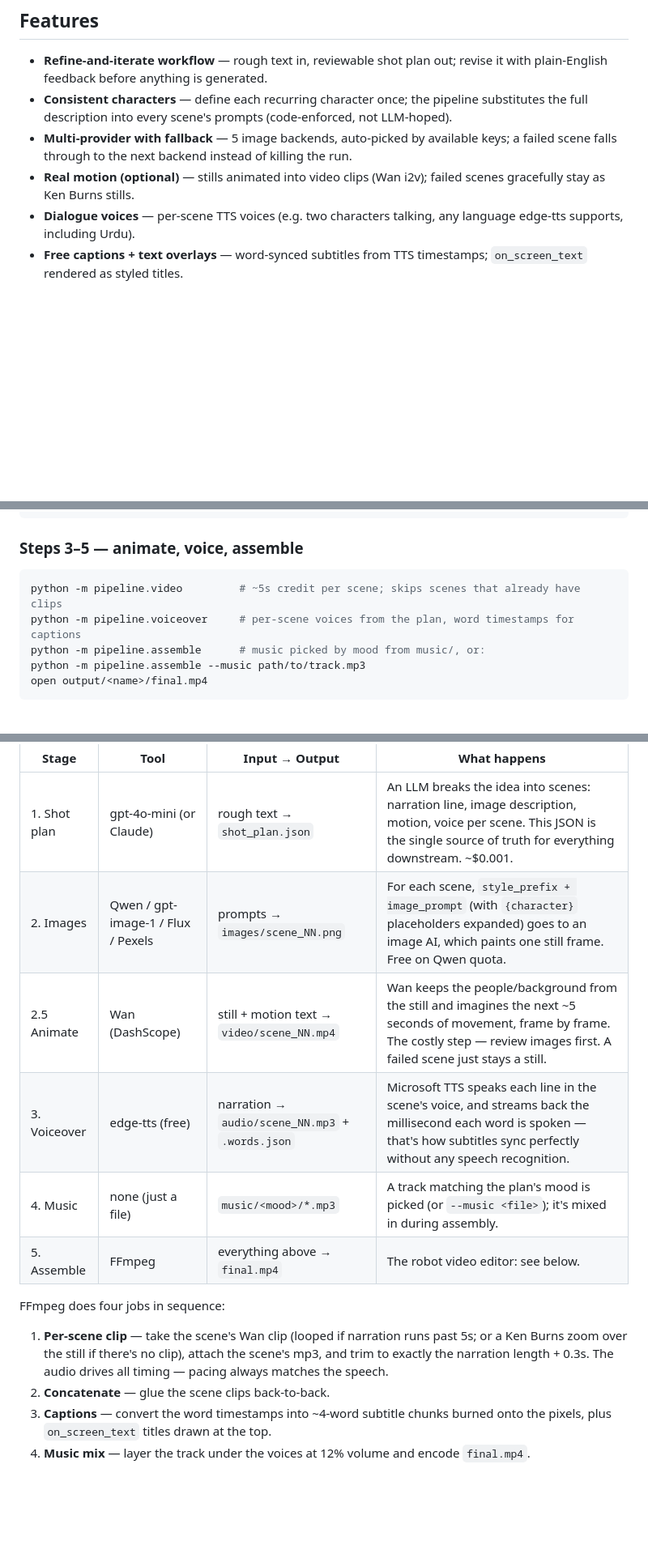
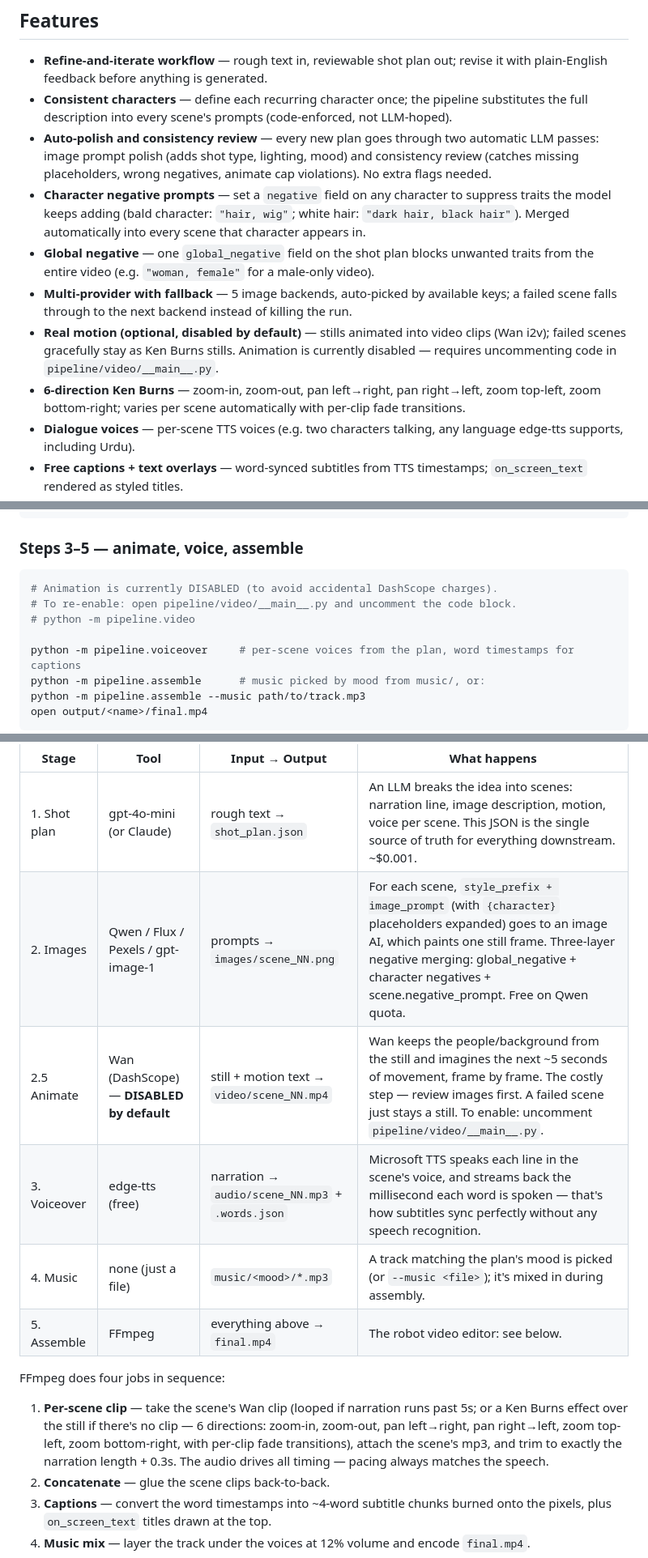
Before and after one commit to valkrypton/generative-ai-vdos, a Markdown page: README.md, 3 parts joined by grey strips. Shown at 81% size. Drawn GitHub-style; blank space fills up the shorter version.

````diff
--- a/README.md
+++ b/README.md
@@ -20,8 +20,12 @@ Turn a rough idea (or a full script) into a finished, narrated 1080p video — a
 
 - **Refine-and-iterate workflow** — rough text in, reviewable shot plan out; revise it with plain-English feedback before anything is generated.
 - **Consistent characters** — define each recurring character once; the pipeline substitutes the full description into every scene's prompts (code-enforced, not LLM-hoped).
+- **Auto-polish and consistency review** — every new plan goes through two automatic LLM passes: image prompt polish (adds shot type, lighting, mood) and consistency review (catches missing placeholders, wrong negatives, animate cap violations). No extra flags needed.
+- **Character negative prompts** — set a `negative` field on any character to suppress traits the model keeps adding (bald character: `"hair, wig"`; white hair: `"dark hair, black hair"`). Merged automatically into every scene that character appears in.
+- **Global negative** — one `global_negative` field on the shot plan blocks unwanted traits from the entire video (e.g. `"woman, female"` for a male-only video).
 - **Multi-provider with fallback** — 5 image backends, auto-picked by available keys; a failed scene falls through to the next backend instead of killing the run.
-- **Real motion (optional)** — stills animated into video clips (Wan i2v); failed scenes gracefully stay as Ken Burns stills.
+- **Real motion (optional, disabled by default)** — stills animated into video clips (Wan i2v); failed scenes gracefully stay as Ken Burns stills. Animation is currently disabled — requires uncommenting code in `pipeline/video/__main__.py`.
+- **6-direction Ken Burns** — zoom-in, zoom-out, pan left→right, pan right→left, zoom top-left, zoom bottom-right; varies per scene automatically with per-clip fade transitions.
 - **Dialogue voices** — per-scene TTS voices (e.g. two characters talking, any language edge-tts supports, including Urdu).
 - **Free captions + text overlays** — word-synced subtitles from TTS timestamps; `on_screen_text` rendered as styled titles.
 - **Resumable** — every stage records completion; re-runs skip finished work.
@@ -113,7 +119,10 @@ python -m pipeline.images --scene 2 --backend gpt-image-1
 ### Steps 3–5 — animate, voice, assemble
 
 ```bash
-python -m pipeline.video         # ~5s credit per scene; skips scenes that already have clips
+# Animation is currently DISABLED (to avoid accidental DashScope charges).
+# To re-enable: open pipeline/video/__main__.py and uncomment the code block.
+# python -m pipeline.video
+
 python -m pipeline.voiceover     # per-scene voices from the plan, word timestamps for captions
 python -m pipeline.assemble      # music picked by mood from music/, or:
 python -m pipeline.assemble --music path/to/track.mp3
@@ -138,8 +147,8 @@ them. Nothing is hidden — every intermediate artifact can be opened and inspec
 | Stage | Tool | Input → Output | What happens |
 |---|---|---|---|
 | 1. Shot plan | gpt-4o-mini (or Claude) | rough text → `shot_plan.json` | An LLM breaks the idea into scenes: narration line, image description, motion, voice per scene. This JSON is the single source of truth for everything downstream. ~$0.001. |
-| 2. Images | Qwen / gpt-image-1 / Flux / Pexels | prompts → `images/scene_NN.png` | For each scene, `style_prefix + image_prompt` (with `{character}` placeholders expanded) goes to an image AI, which paints one still frame. Free on Qwen quota. |
-| 2.5 Animate | Wan (DashScope) | still + motion text → `video/scene_NN.mp4` | Wan keeps the people/background from the still and imagines the next ~5 seconds of movement, frame by frame. The costly step — review images first. A failed scene just stays a still. |
+| 2. Images | Qwen / Flux / Pexels / gpt-image-1 | prompts → `images/scene_NN.png` | For each scene, `style_prefix + image_prompt` (with `{character}` placeholders expanded) goes to an image AI, which paints one still frame. Three-layer negative merging: global_negative + character negatives + scene.negative_prompt. Free on Qwen quota. |
+| 2.5 Animate | Wan (DashScope) — **DISABLED by default** | still + motion text → `video/scene_NN.mp4` | Wan keeps the people/background from the still and imagines the next ~5 seconds of movement, frame by frame. The costly step — review images first. A failed scene just stays a still. To enable: uncomment `pipeline/video/__main__.py`. |
 | 3. Voiceover | edge-tts (free) | narration → `audio/scene_NN.mp3` + `.words.json` | Microsoft TTS speaks each line in the scene's voice, and streams back the millisecond each word is spoken — that's how subtitles sync perfectly without any speech recognition. |
 | 4. Music | none (just a file) | `music/<mood>/*.mp3` | A track matching the plan's mood is picked (or `--music <file>`); it's mixed in during assembly. |
 | 5. Assemble | FFmpeg | everything above → `final.mp4` | The robot video editor: see below. |
@@ -147,9 +156,10 @@ them. Nothing is hidden — every intermediate artifact can be opened and inspec
 FFmpeg does four jobs in sequence:
 
 1. **Per-scene clip** — take the scene's Wan clip (looped if narration runs past 5s; or a
-   Ken Burns zoom over the still if there's no clip), attach the scene's mp3, and trim to
-   exactly the narration length + 0.3s. The audio drives all timing — pacing always
-   matches the speech.
+   Ken Burns effect over the still if there's no clip — 6 directions: zoom-in, zoom-out,
+   pan left→right, pan right→left, zoom top-left, zoom bottom-right, with per-clip fade
+   transitions), attach the scene's mp3, and trim to exactly the narration length + 0.3s.
+   The audio drives all timing — pacing always matches the speech.
 2. **Concatenate** — glue the scene clips back-to-back.
 3. **Captions** — convert the word timestamps into ~4-word subtitle chunks burned onto the
    pixels, plus `on_screen_text` titles drawn at the top.
````
Also changed, not shown: other parts of README.md (+24 -10 lines), CLAUDE.md (+20 -3 lines), examples/README.md (+7 -4 lines).
